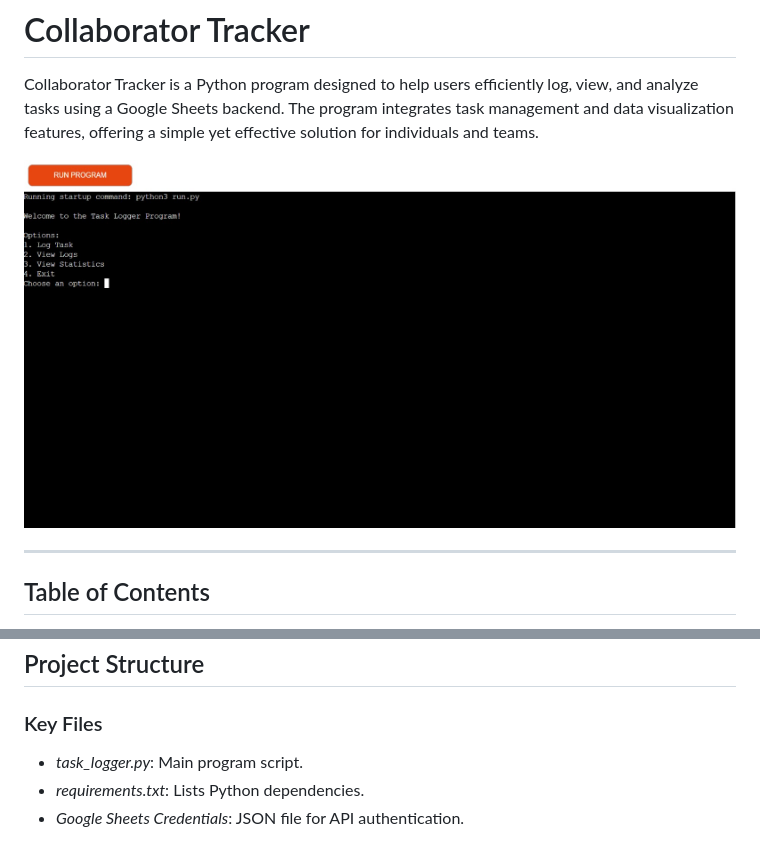
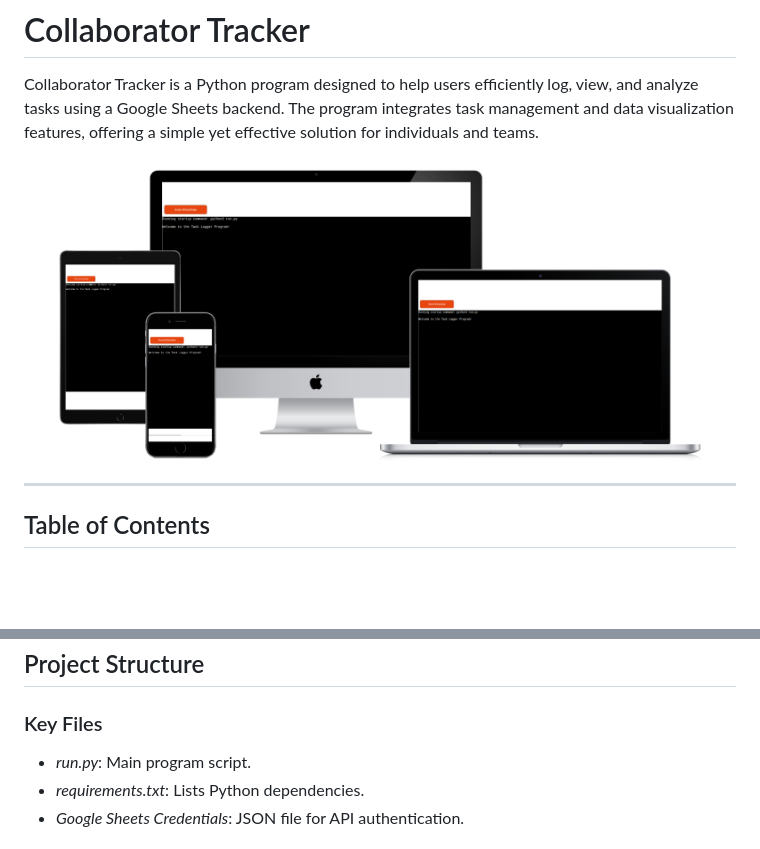
Before and after one commit to fabioeloche/CollaboratorTracker, a Markdown page: README.md, 2 parts joined by grey strips. Rendered like a GitHub page; pictures changed too: assets/images/mockup.png (added); blank space fills up the shorter version.

Commit message:
update Collaborator Tracker mockup image

```diff
--- a/README.md
+++ b/README.md
@@ -4,7 +4,7 @@ Collaborator Tracker is a Python program designed to help users efficiently log,
 
 
 
-![Collaborator Tracker](./assets/images/main.jpeg)
+![Collaborator Tracker](./assets/images/mockup.png)
 
 
 ---
@@ -149,7 +149,7 @@ The project includes extensive testing to ensure reliability and performance. Be
 ## Project Structure
 
 ### Key Files
-- *task_logger.py*: Main program script.
+- *run.py*: Main program script.
 - *requirements.txt*: Lists Python dependencies.
 - *Google Sheets Credentials*: JSON file for API authentication.
 
```
